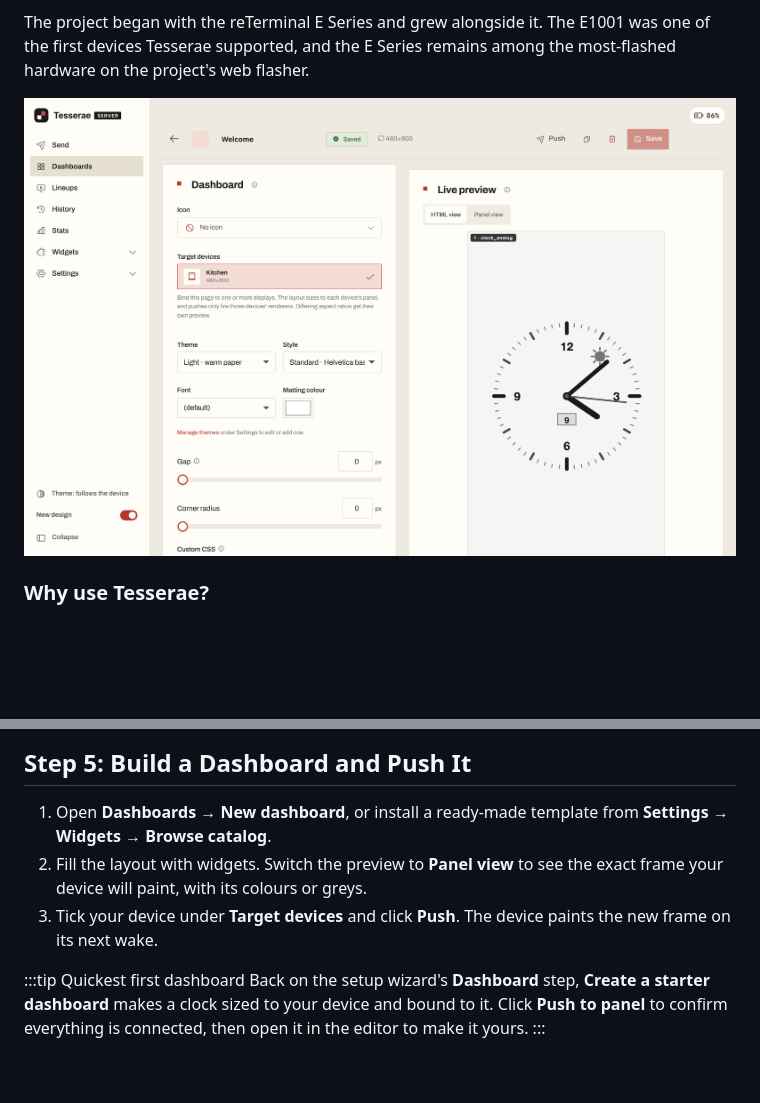
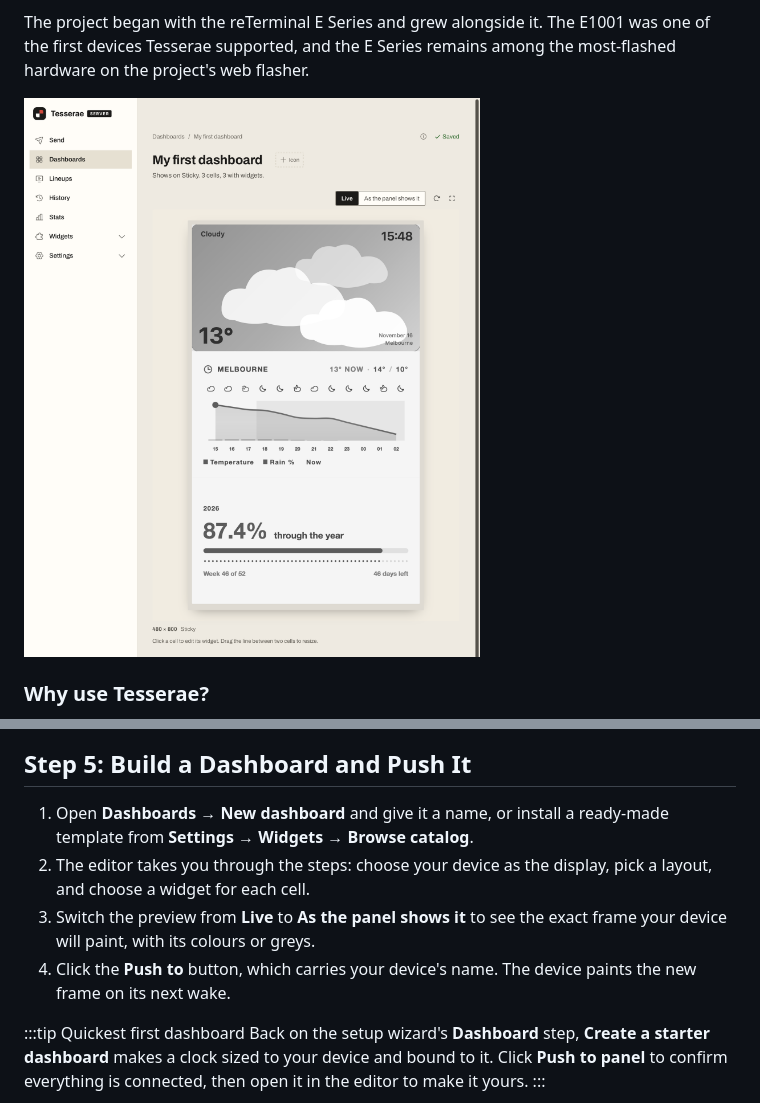
Before and after one commit to dmellok/tesserae-seeed-docs, a Markdown page: wiki/work_with_tesserae.md, 2 parts joined by grey strips. Drawn GitHub-style; pictures changed too: wiki/images/15-editor-html-view.png (deleted), wiki/images/27-editor-live-view.png (added); blank space fills up the shorter version.

```diff
--- a/wiki/work_with_tesserae.md
+++ b/wiki/work_with_tesserae.md
@@ -41,7 +41,7 @@ Tesserae is an open source, self-hosted dashboard server for e-paper displays. Y
 
 The project began with the reTerminal E Series and grew alongside it. The E1001 was one of the first devices Tesserae supported, and the E Series remains among the most-flashed hardware on the project's web flasher.
 
-<div style={{textAlign:'center'}}><img src="images/15-editor-html-view.png" style={{width:700, height:'auto'}}/></div>
+<div style={{textAlign:'center'}}><img src="images/27-editor-live-view.png" style={{width:500, height:'auto'}}/></div>
 
 ### Why use Tesserae?
 
@@ -355,9 +355,10 @@ New devices wait for your approval, so nobody else's device can attach itself to
 
 ## Step 5: Build a Dashboard and Push It
 
-1. Open **Dashboards → New dashboard**, or install a ready-made template from **Settings → Widgets → Browse catalog**.
-2. Fill the layout with widgets. Switch the preview to **Panel view** to see the exact frame your device will paint, with its colours or greys.
-3. Tick your device under **Target devices** and click **Push**. The device paints the new frame on its next wake.
+1. Open **Dashboards → New dashboard** and give it a name, or install a ready-made template from **Settings → Widgets → Browse catalog**.
+2. The editor takes you through the steps: choose your device as the display, pick a layout, and choose a widget for each cell.
+3. Switch the preview from **Live** to **As the panel shows it** to see the exact frame your device will paint, with its colours or greys.
+4. Click the **Push to** button, which carries your device's name. The device paints the new frame on its next wake.
 
 :::tip Quickest first dashboard
 Back on the setup wizard's **Dashboard** step, **Create a starter dashboard** makes a clock sized to your device and bound to it. Click **Push to panel** to confirm everything is connected, then open it in the editor to make it yours.
```
Also changed, not shown: other parts of wiki/work_with_tesserae.md (+3 -3 lines), README.md (+4 -4 lines), guest-post/tesserae-on-the-sticky.md (+7 -6 lines), wiki/images/16-editor-panel-view.png (deleted), 1 other file.
